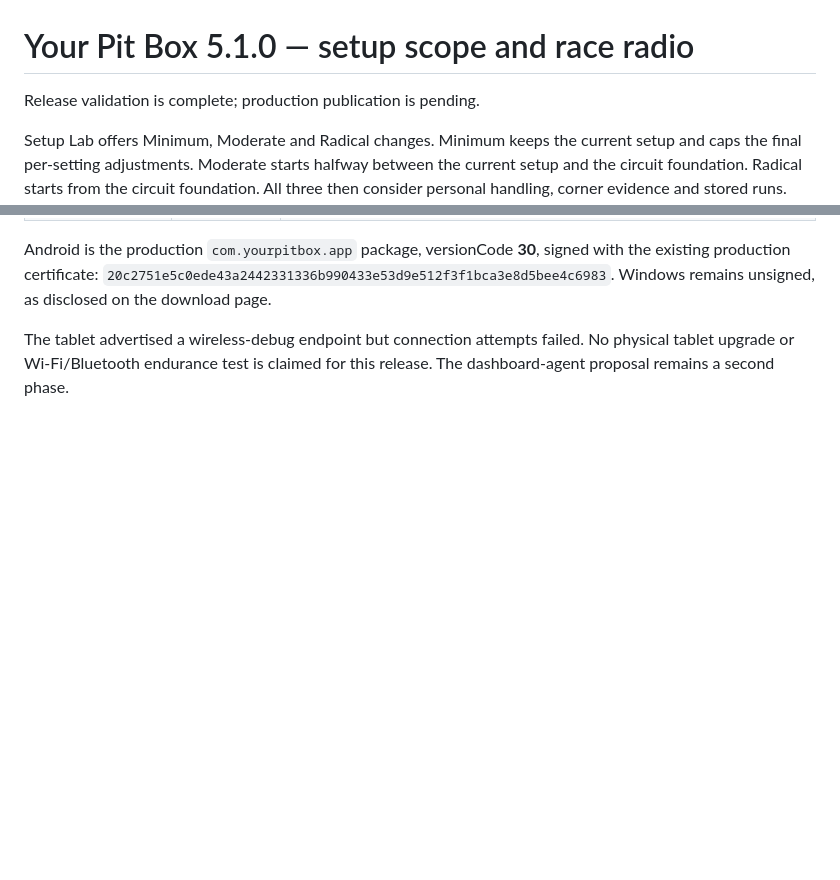
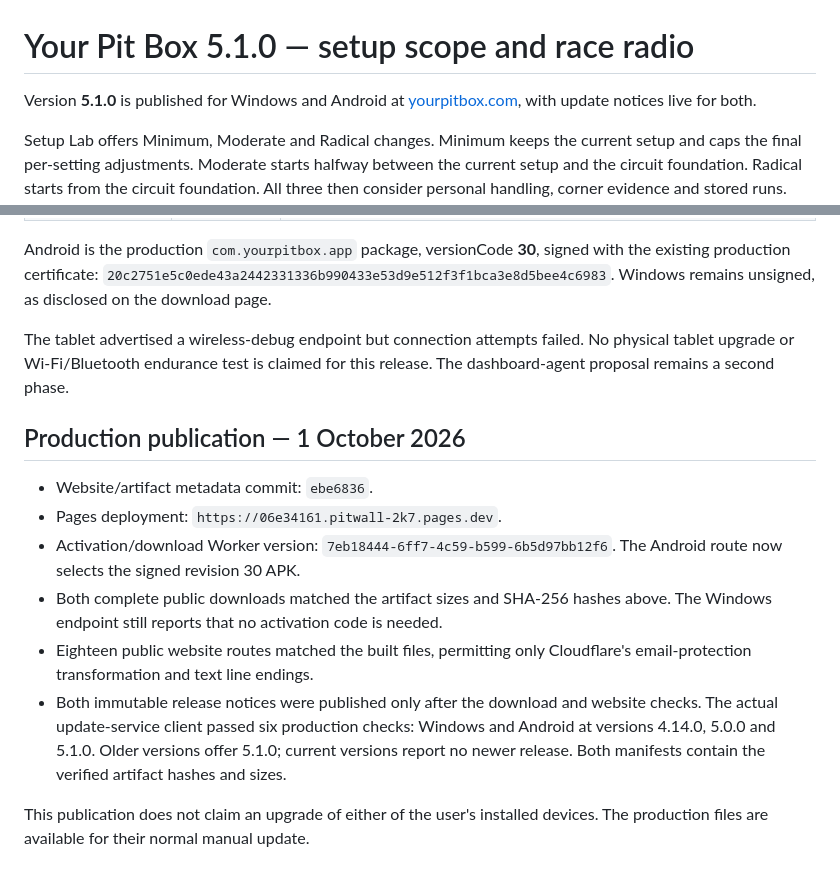
Before and after one commit to scottsart1/Pit-box, a Markdown page: docs/release-qa-5.1.0.md, 2 parts joined by grey strips. GitHub-like rendering; blank space fills up the shorter version.

Commit message:
Record verified 5.1.0 production publication

```diff
--- a/docs/release-qa-5.1.0.md
+++ b/docs/release-qa-5.1.0.md
@@ -1,6 +1,7 @@
 # Your Pit Box 5.1.0 — setup scope and race radio
 
-Release validation is complete; production publication is pending.
+Version **5.1.0** is published for Windows and Android at
+[yourpitbox.com](https://yourpitbox.com), with update notices live for both.
 
 Setup Lab offers Minimum, Moderate and Radical changes. Minimum keeps the
 current setup and caps the final per-setting adjustments. Moderate starts
@@ -122,3 +123,23 @@ Windows remains unsigned, as disclosed on the download page.
 The tablet advertised a wireless-debug endpoint but connection attempts failed.
 No physical tablet upgrade or Wi-Fi/Bluetooth endurance test is claimed for
 this release. The dashboard-agent proposal remains a second phase.
+
+## Production publication — 1 October 2026
+
+- Website/artifact metadata commit: `ebe6836`.
+- Pages deployment: `https://06e34161.pitwall-2k7.pages.dev`.
+- Activation/download Worker version: `7eb18444-6ff7-4c59-b599-6b5d97bb12f6`.
+  The Android route now selects the signed revision 30 APK.
+- Both complete public downloads matched the artifact sizes and SHA-256
+  hashes above. The Windows endpoint still reports that no activation code
+  is needed.
+- Eighteen public website routes matched the built files, permitting only
+  Cloudflare's email-protection transformation and text line endings.
+- Both immutable release notices were published only after the download and
+  website checks. The actual update-service client passed six production
+  checks: Windows and Android at versions 4.14.0, 5.0.0 and 5.1.0. Older
+  versions offer 5.1.0; current versions report no newer release. Both
+  manifests contain the verified artifact hashes and sizes.
+
+This publication does not claim an upgrade of either of the user's installed
+devices. The production files are available for their normal manual update.
```
